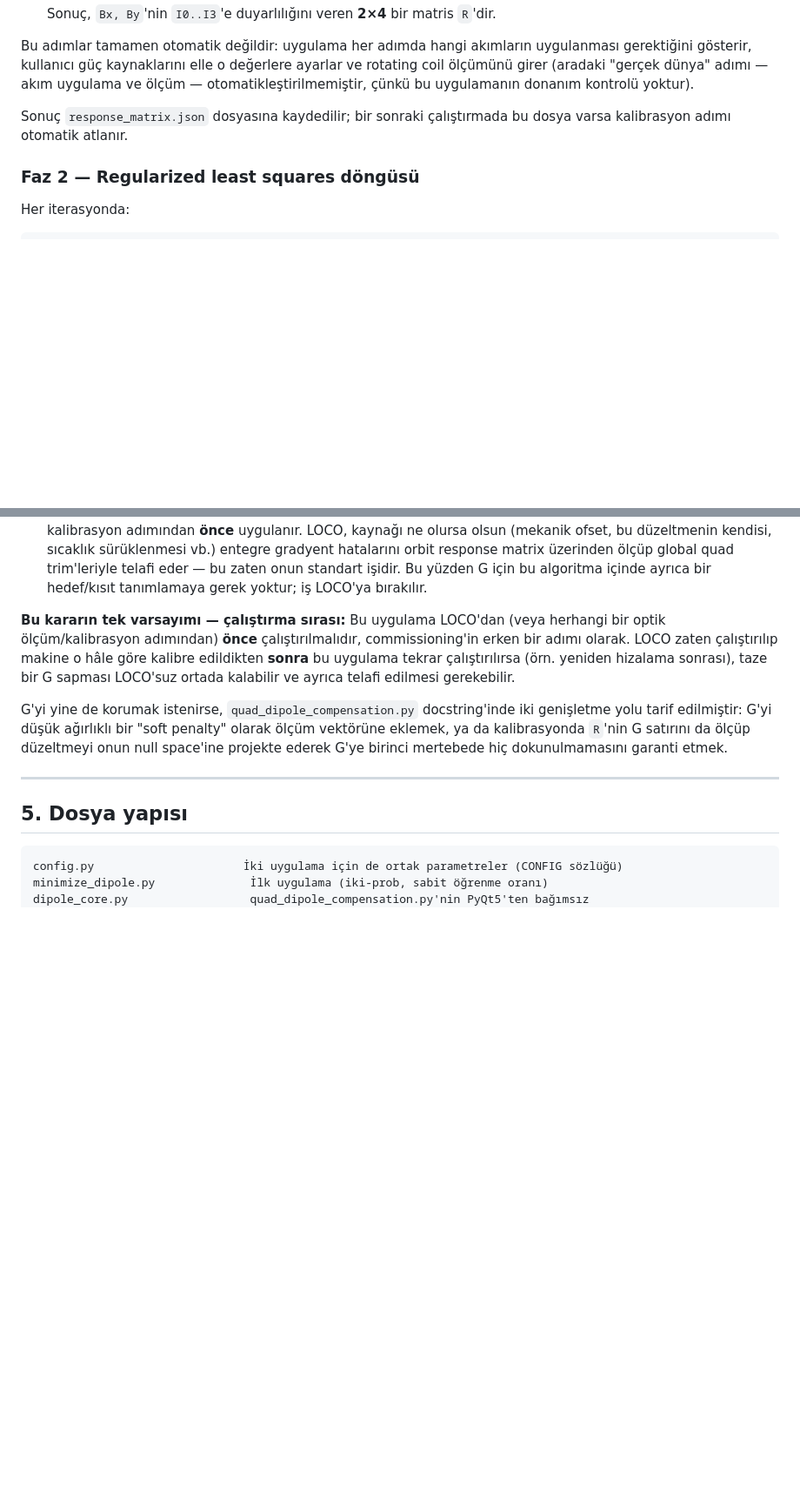
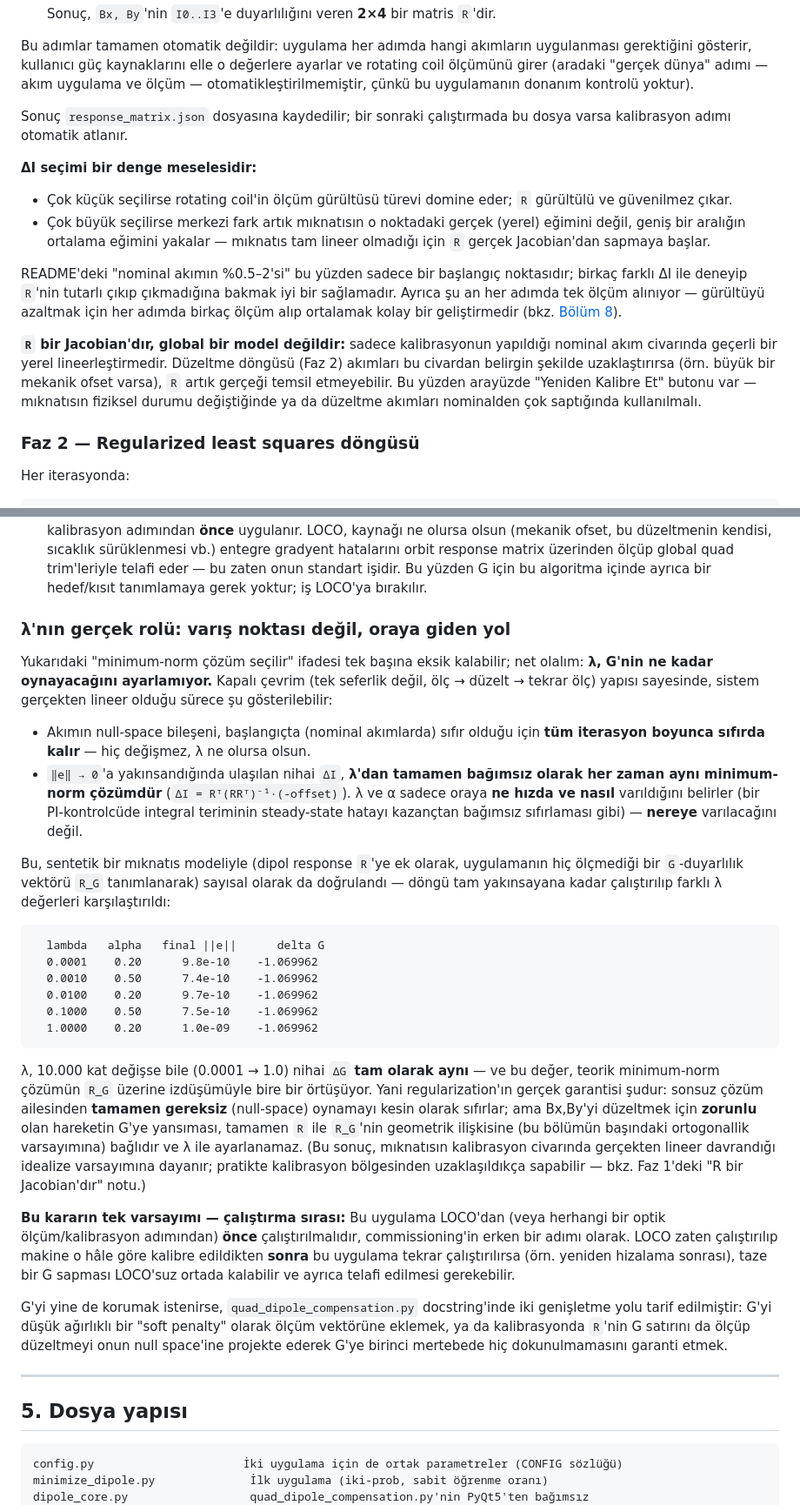
Before and after one commit to selcuk-hoo/dipole-correction-at-quad, a Markdown page: README.md, 2 parts joined by grey strips. Shown at 87% size. Rendered like a GitHub page; blank space fills up the shorter version.

Commit message:
Document calibration/iteration tradeoffs and the precise role of lambda
- Faz 1 (calibration): document the delta_i tradeoff (noise vs.
  nonlinearity) and that R is only a local Jacobian valid near the
  calibration point, tying it to the existing "Yeniden Kalibre Et"
  button.
- Faz 2 (iteration loop): explain damping's real purpose (robustness
  to an imperfect R, not just "smaller steps") and give guidance on
  choosing tolerance relative to measurement noise.
- Section 4: add a derivation, backed by a numeric experiment, showing
  that in the closed-loop iteration the converged current correction
  is exactly the minimum-norm solution regardless of lambda -- lambda
  and alpha only shape the convergence path/speed, not the endpoint,
  so G's residual drift is fixed by magnet geometry (R vs the
  unmeasured G-sensitivity), not tunable via regularization strength.

Co-Authored-By: Claude Sonnet 5 <noreply@anthropic.com>
Claude-Session: https://claude.ai/code/session_01D24hBwY9UN1j2RfbVL8HxN

````diff
--- a/README.md
+++ b/README.md
@@ -113,6 +113,29 @@ elle o değerlere ayarlar ve rotating coil ölçümünü girer (aradaki
 Sonuç `response_matrix.json` dosyasına kaydedilir; bir sonraki
 çalıştırmada bu dosya varsa kalibrasyon adımı otomatik atlanır.
 
+**ΔI seçimi bir denge meselesidir:**
+
+- Çok küçük seçilirse rotating coil'in ölçüm gürültüsü türevi domine
+  eder; `R` gürültülü ve güvenilmez çıkar.
+- Çok büyük seçilirse merkezi fark artık mıknatısın o noktadaki gerçek
+  (yerel) eğimini değil, geniş bir aralığın ortalama eğimini yakalar —
+  mıknatıs tam lineer olmadığı için `R` gerçek Jacobian'dan sapmaya
+  başlar.
+
+README'deki "nominal akımın %0.5–2'si" bu yüzden sadece bir başlangıç
+noktasıdır; birkaç farklı ΔI ile deneyip `R`'nin tutarlı çıkıp
+çıkmadığına bakmak iyi bir sağlamadır. Ayrıca şu an her adımda tek
+ölçüm alınıyor — gürültüyü azaltmak için her adımda birkaç ölçüm alıp
+ortalamak kolay bir geliştirmedir (bkz. [Bölüm 8](#8-olası-geliştirmeler)).
+
+**`R` bir Jacobian'dır, global bir model değildir:** sadece
+kalibrasyonun yapıldığı nominal akım civarında geçerli bir yerel
+lineerleştirmedir. Düzeltme döngüsü (Faz 2) akımları bu civardan
+belirgin şekilde uzaklaştırırsa (örn. büyük bir mekanik ofset varsa),
+`R` artık gerçeği temsil etmeyebilir. Bu yüzden arayüzde "Yeniden
+Kalibre Et" butonu var — mıknatısın fiziksel durumu değiştiğinde ya da
+düzeltme akımları nominalden çok saptığında kullanılmalı.
+
 ### Faz 2 — Regularized least squares döngüsü
 
 Her iterasyonda:
@@ -175,6 +214,49 @@ korumayı önerir. Bu depodaki uygulama **bilinçli olarak bunu yapmaz**:
   trim'leriyle telafi eder — bu zaten onun standart işidir. Bu yüzden
   G için bu algoritma içinde ayrıca bir hedef/kısıt tanımlamaya gerek
   yoktur; iş LOCO'ya bırakılır.
+
+### λ'nın gerçek rolü: varış noktası değil, oraya giden yol
+
+Yukarıdaki "minimum-norm çözüm seçilir" ifadesi tek başına eksik
+kalabilir; net olalım: **λ, G'nin ne kadar oynayacağını ayarlamıyor.**
+Kapalı çevrim (tek seferlik değil, ölç → düzelt → tekrar ölç) yapısı
+sayesinde, sistem gerçekten lineer olduğu sürece şu gösterilebilir:
+
+- Akımın null-space bileşeni, başlangıçta (nominal akımlarda) sıfır
+  olduğu için **tüm iterasyon boyunca sıfırda kalır** — hiç değişmez,
+  λ ne olursa olsun.
+- `‖e‖ → 0`'a yakınsandığında ulaşılan nihai `ΔI`, **λ'dan tamamen
+  bağımsız olarak her zaman aynı minimum-norm çözümdür**
+  (`ΔI = Rᵀ(RRᵀ)⁻¹·(-offset)`). λ ve α sadece oraya **ne hızda ve nasıl**
+  varıldığını belirler (bir PI-kontrolcüde integral teriminin
+  steady-state hatayı kazançtan bağımsız sıfırlaması gibi) — **nereye**
+  varılacağını değil.
+
+Bu, sentetik bir mıknatıs modeliyle (dipol response `R`'ye ek olarak,
+uygulamanın hiç ölçmediği bir `G`-duyarlılık vektörü `R_G` tanımlanarak)
+sayısal olarak da doğrulandı — döngü tam yakınsayana kadar çalıştırılıp
+farklı λ değerleri karşılaştırıldı:
+
+```
+  lambda   alpha   final ||e||      delta G
+  0.0001    0.20      9.8e-10    -1.069962
+  0.0010    0.50      7.4e-10    -1.069962
+  0.0100    0.20      9.7e-10    -1.069962
+  0.1000    0.50      7.5e-10    -1.069962
+  1.0000    0.20      1.0e-09    -1.069962
+```
+
+λ, 10.000 kat değişse bile (0.0001 → 1.0) nihai `ΔG` **tam olarak
+aynı** — ve bu değer, teorik minimum-norm çözümün `R_G` üzerine
+izdüşümüyle bire bir örtüşüyor. Yani regularization'ın gerçek garantisi
+şudur: sonsuz çözüm ailesinden **tamamen gereksiz** (null-space)
+oynamayı kesin olarak sıfırlar; ama Bx,By'yi düzeltmek için **zorunlu**
+olan hareketin G'ye yansıması, tamamen `R` ile `R_G`'nin geometrik
+ilişkisine (bu bölümün başındaki ortogonallik varsayımına) bağlıdır ve
+λ ile ayarlanamaz. (Bu sonuç, mıknatısın kalibrasyon civarında gerçekten
+lineer davrandığı idealize varsayımına dayanır; pratikte kalibrasyon
+bölgesinden uzaklaşıldıkça sapabilir — bkz. Faz 1'deki "R bir
+Jacobian'dır" notu.)
 
 **Bu kararın tek varsayımı — çalıştırma sırası:** Bu uygulama LOCO'dan
 (veya herhangi bir optik ölçüm/kalibrasyon adımından) **önce**
````
Also changed, not shown: other parts of README.md (+21 -1 lines).
